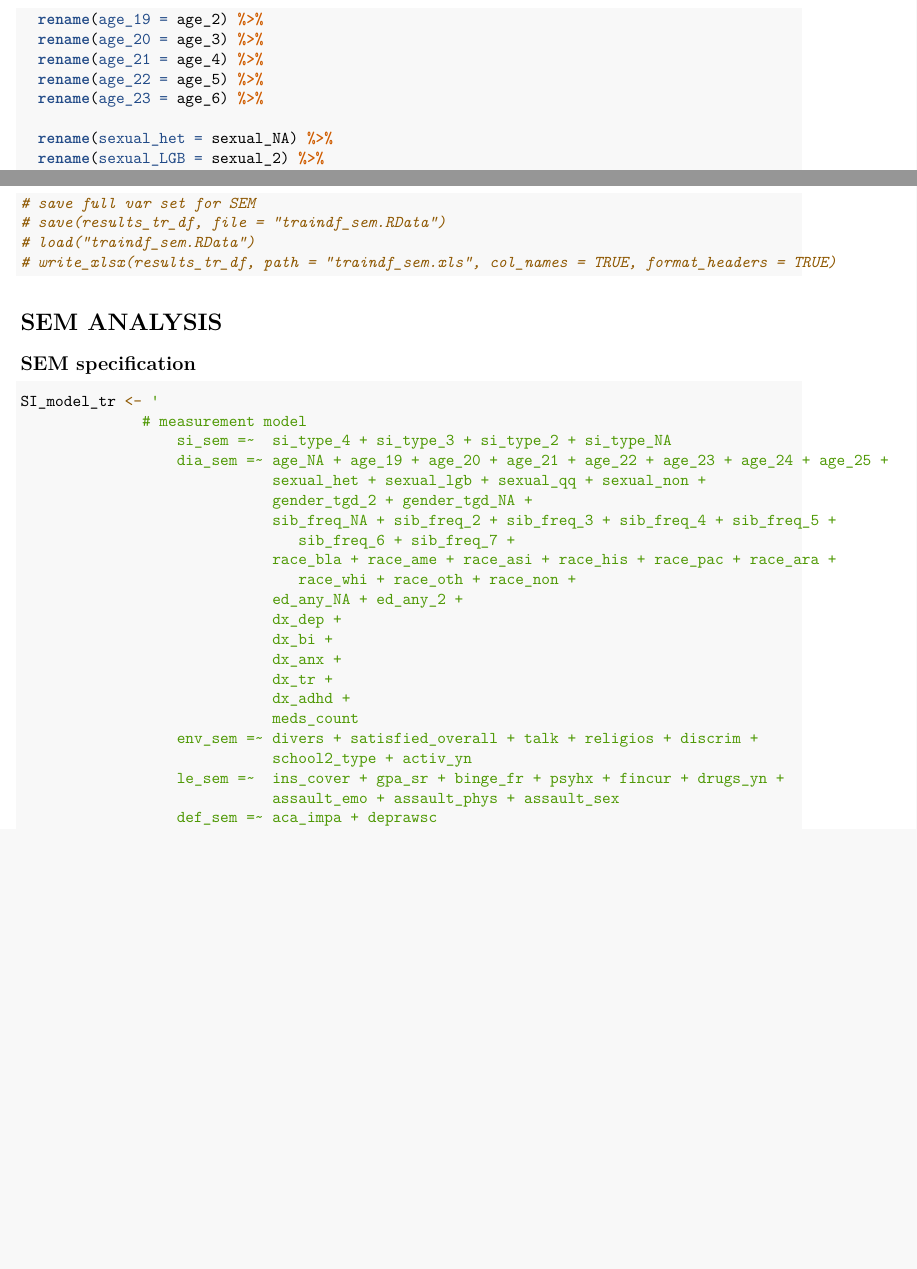
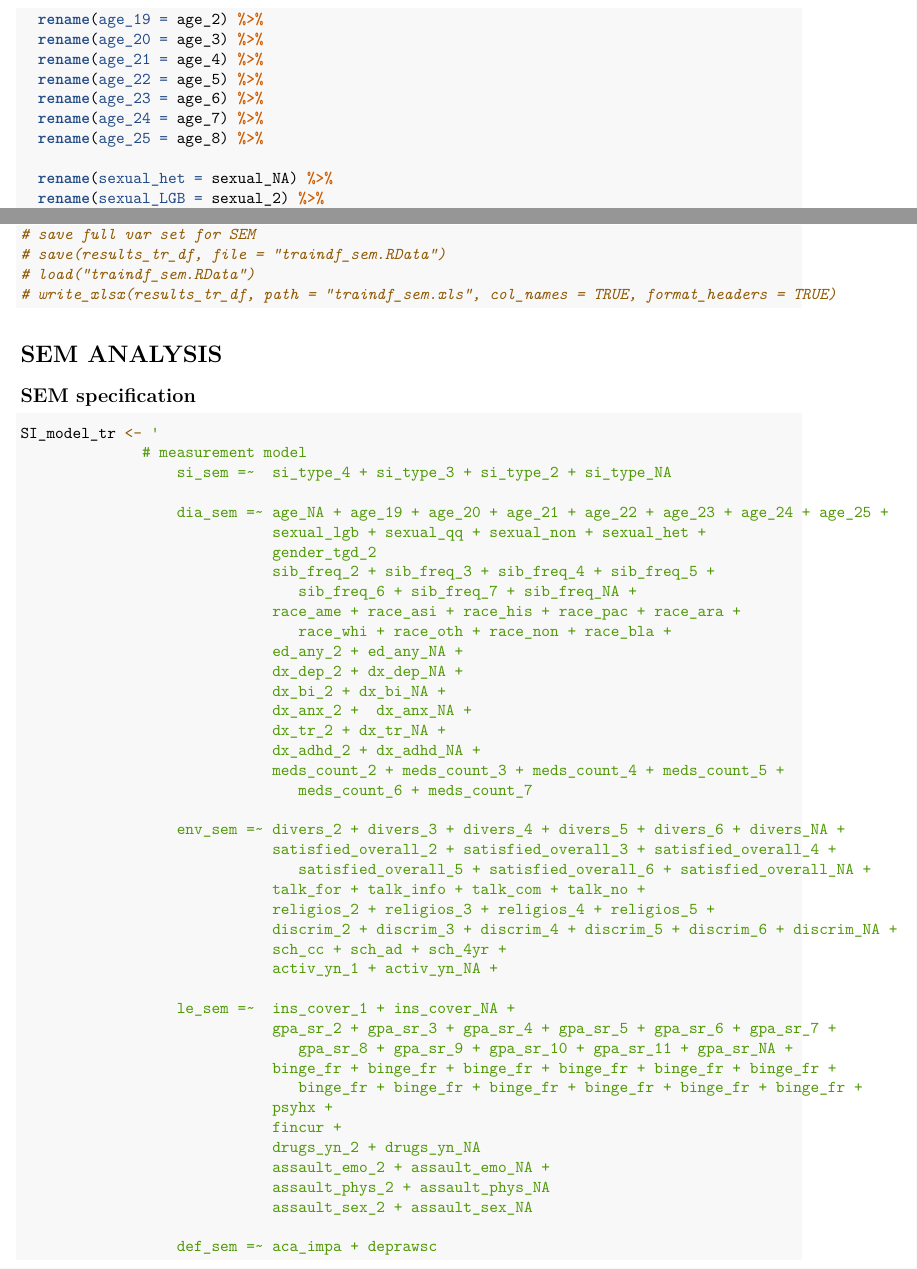
Before and after one commit to ben-hb/pls_methods, an R Markdown document (diss_main.Rmd): two parts of pages 91 and 93 of 116, joined at a grey line, cut so that both start at the same text, the shorter picture padded with empty space. Rendered offline with R 4.5, knitr and Pandoc, then LaTeX, with nearby package versions; some code elsewhere in the file could not run offline.

Commit message:
env, le on SEM reorf

```diff
--- a/diss_main.Rmd
+++ b/diss_main.Rmd
@@ -3095,6 +3095,8 @@ results_tr_sem2 <- results_tr_sem %>%
   rename(age_21 = age_4) %>%
   rename(age_22 = age_5) %>%
   rename(age_23 = age_6) %>%
+  rename(age_24 = age_7) %>%
+  rename(age_25 = age_8) %>%
 
   rename(sexual_het = sexual_NA) %>%
   rename(sexual_LGB = sexual_2) %>%
@@ -3181,27 +3183,50 @@ results_tr_df <- as.matrix(results_tr_sem2)
 SI_model_tr <- '
               # measurement model
                   si_sem =~  si_type_4 + si_type_3 + si_type_2 + si_type_NA
+
                   dia_sem =~ age_NA + age_19 + age_20 + age_21 + age_22 + age_23 + age_24 + age_25 +
-                             sexual_het + sexual_lgb + sexual_qq + sexual_non +
-                             gender_tgd_2 + gender_tgd_NA +
-                             sib_freq_NA + sib_freq_2 + sib_freq_3 + sib_freq_4 + sib_freq_5 +
-                                sib_freq_6 + sib_freq_7 +
-                             race_bla + race_ame + race_asi + race_his + race_pac + race_ara +
-                                race_whi + race_oth + race_non +
-                             ed_any_NA + ed_any_2 +
-                             dx_dep +
-                             dx_bi +
-                             dx_anx +
-                             dx_tr +
-                             dx_adhd +
-                             meds_count
-                  env_sem =~ divers + satisfied_overall + talk + religios + discrim +
-                             school2_type + activ_yn
-                  le_sem =~  ins_cover + gpa_sr + binge_fr + psyhx + fincur + drugs_yn +
-                             assault_emo + assault_phys + assault_sex
+                             sexual_lgb + sexual_qq + sexual_non + sexual_het +
+                             gender_tgd_2
+                             sib_freq_2 + sib_freq_3 + sib_freq_4 + sib_freq_5 +
+                                sib_freq_6 + sib_freq_7 + sib_freq_NA +
+                             race_ame + race_asi + race_his + race_pac + race_ara +
+                                race_whi + race_oth + race_non + race_bla +
+                             ed_any_2 + ed_any_NA +
+                             dx_dep_2 + dx_dep_NA +
+                             dx_bi_2 + dx_bi_NA +
+                             dx_anx_2 +  dx_anx_NA +
+                             dx_tr_2 + dx_tr_NA +
+                             dx_adhd_2 + dx_adhd_NA +
+                             meds_count_2 + meds_count_3 + meds_count_4 + meds_count_5 +
+                                meds_count_6 + meds_count_7
+
+                  env_sem =~ divers_2 + divers_3 + divers_4 + divers_5 + divers_6 + divers_NA +
+                             satisfied_overall_2 + satisfied_overall_3 + satisfied_overall_4 +
+                                satisfied_overall_5 + satisfied_overall_6 + satisfied_overall_NA +
+                             talk_for + talk_info + talk_com + talk_no +
+                             religios_2 + religios_3 + religios_4 + religios_5 +
+                             discrim_2 + discrim_3 + discrim_4 + discrim_5 + discrim_6 + discrim_NA +
+                             sch_cc + sch_ad + sch_4yr +
+                             activ_yn_1 + activ_yn_NA +
+
+                  le_sem =~  ins_cover_1 + ins_cover_NA +
+                             gpa_sr_2 + gpa_sr_3 + gpa_sr_4 + gpa_sr_5 + gpa_sr_6 + gpa_sr_7 +
+                                gpa_sr_8 + gpa_sr_9 + gpa_sr_10 + gpa_sr_11 + gpa_sr_NA +
+                             binge_fr + binge_fr + binge_fr + binge_fr + binge_fr + binge_fr +
+                                binge_fr + binge_fr + binge_fr + binge_fr + binge_fr + binge_fr +
+                             psyhx +
+                             fincur +
+                             drugs_yn_2 + drugs_yn_NA
+                             assault_emo_2 + assault_emo_NA +
+                             assault_phys_2 + assault_phys_NA
+                             assault_sex_2 + assault_sex_NA
+
                   def_sem =~ aca_impa + deprawsc
+
                   tsm_sem =~ persist + anx_score + dep_secret + aaq_tot
+
                   entrap_sem =~ dep_impa + gad7_impa + percneed_cur
+
                   mm_sem =~  inf + flourish + belong1 + mh_stigma + brs_tot
 
                # structural model - regressions
```
